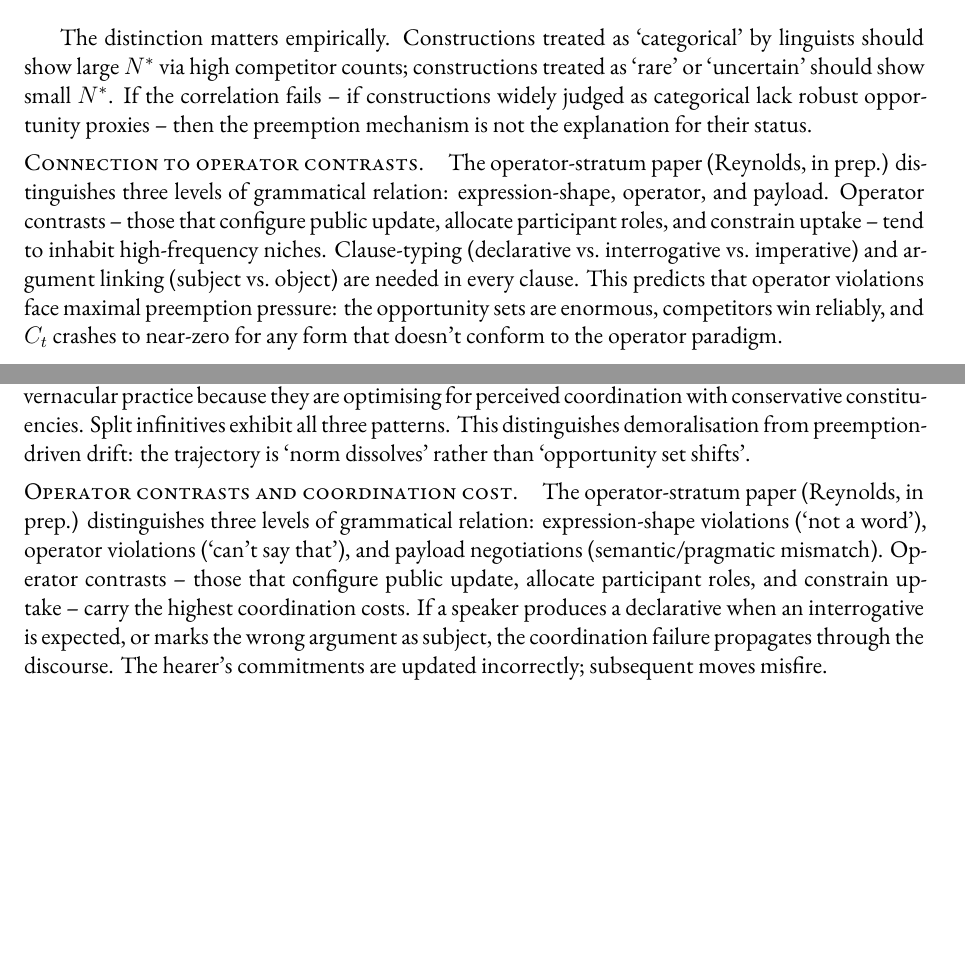
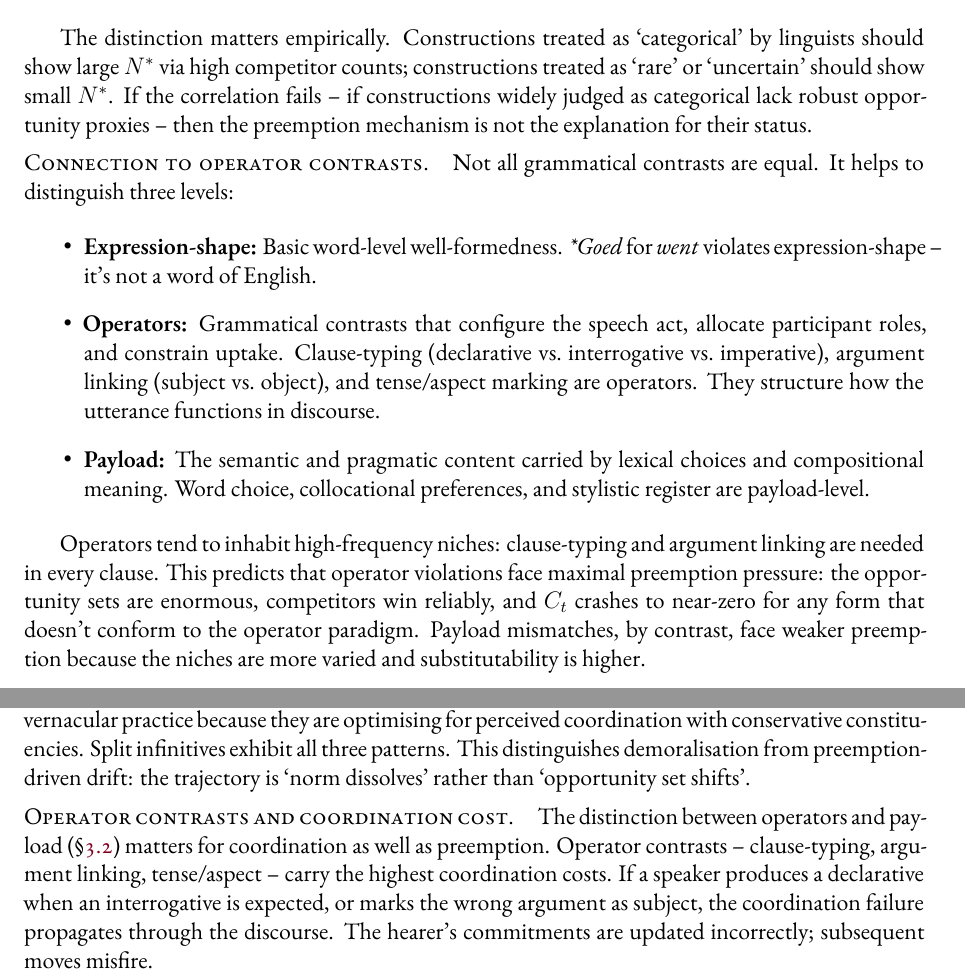
Before and after one commit to BrettRey/Grammaticality-de-idealized-v2, a LaTeX paper (subprojects/etiological-account/main.tex): two parts of pages 8 and 15 of 23 before the commit and two parts of pages 8 and 15 of 24 after it, joined at a grey line, cut so that both start at the same text, the shorter picture padded with empty space. Compiled offline with XeLaTeX.

Commit message:
Make operator/payload distinction self-contained
- Add explanation of expression-shape, operator, and payload levels
  where the distinction is first used (§3.2)
- Later references now point back to that explanation
- Remove reference to "operator-stratum account" in conclusion

Paper no longer assumes familiarity with the operator-stratum paper.

Co-Authored-By: Claude Opus 4.5 <noreply@anthropic.com>

```diff
--- a/subprojects/etiological-account/main.tex
+++ b/subprojects/etiological-account/main.tex
@@ -286,7 +286,15 @@ where $w_i$ is the counterfactual suitability weight from \eqref{eq:opportunity}
 
 The distinction matters empirically. Constructions treated as \enquote{categorical} by linguists should show large $N^{\ast}$ via high competitor counts; constructions treated as \enquote{rare} or \enquote{uncertain} should show small $N^{\ast}$. If the correlation fails~-- if constructions widely judged as categorical lack robust opportunity proxies~-- then the preemption mechanism is not the explanation for their status.
 
-\paragraph{Connection to operator contrasts.} The operator-stratum paper (Reynolds, in prep.) distinguishes three levels of grammatical relation: expression-shape, operator, and payload. Operator contrasts~-- those that configure public update, allocate participant roles, and constrain uptake~-- tend to inhabit high-frequency niches. Clause-typing (declarative vs.\ interrogative vs.\ imperative) and argument linking (subject vs.\ object) are needed in every clause. This predicts that operator violations face maximal preemption pressure: the opportunity sets are enormous, competitors win reliably, and $C_t$ crashes to near-zero for any form that doesn't conform to the operator paradigm.
+\paragraph{Connection to operator contrasts.} Not all grammatical contrasts are equal. It helps to distinguish three levels:
+
+\begin{itemize}
+  \item \textbf{Expression-shape:} Basic word-level well-formedness. \mention{*Goed} for \mention{went} violates expression-shape~-- it's not a word of English.
+  \item \textbf{Operators:} Grammatical contrasts that configure the speech act, allocate participant roles, and constrain uptake. Clause-typing (declarative vs.\ interrogative vs.\ imperative), argument linking (subject vs.\ object), and tense/aspect marking are operators. They structure how the utterance functions in discourse.
+  \item \textbf{Payload:} The semantic and pragmatic content carried by lexical choices and compositional meaning. Word choice, collocational preferences, and stylistic register are payload-level.
+\end{itemize}
+
+Operators tend to inhabit high-frequency niches: clause-typing and argument linking are needed in every clause. This predicts that operator violations face maximal preemption pressure: the opportunity sets are enormous, competitors win reliably, and $C_t$ crashes to near-zero for any form that doesn't conform to the operator paradigm. Payload mismatches, by contrast, face weaker preemption because the niches are more varied and substitutability is higher.
 
 \subsection{Niche variation and register effects}\label{sec:niche-variation}
 
@@ -426,7 +434,7 @@ What happens when a surplus constraint weakens? The process is a kind of \term{d
 
 The framework predicts the signature of demoralisation: (i) normative/social-evaluative penalties decline before comprehension penalties (since the form was never hard to process); (ii) register-sensitivity appears, with informal contexts demoralising first; (iii) gatekeeping institutions lag behind vernacular practice because they are optimising for perceived coordination with conservative constituencies. Split infinitives exhibit all three patterns. This distinguishes demoralisation from preemption-driven drift: the trajectory is \enquote{norm dissolves} rather than \enquote{opportunity set shifts}.
 
-\paragraph{Operator contrasts and coordination cost.} The operator-stratum paper (Reynolds, in prep.) distinguishes three levels of grammatical relation: expression-shape violations (\enquote{not a word}), operator violations (\enquote{can't say that}), and payload negotiations (semantic/pragmatic mismatch). Operator contrasts~-- those that configure public update, allocate participant roles, and constrain uptake~-- carry the highest coordination costs. If a speaker produces a declarative when an interrogative is expected, or marks the wrong argument as subject, the coordination failure propagates through the discourse. The hearer's commitments are updated incorrectly; subsequent moves misfire.
+\paragraph{Operator contrasts and coordination cost.} The distinction between operators and payload (\S\ref{sec:preemption-strength}) matters for coordination as well as preemption. Operator contrasts~-- clause-typing, argument linking, tense/aspect~-- carry the highest coordination costs. If a speaker produces a declarative when an interrogative is expected, or marks the wrong argument as subject, the coordination failure propagates through the discourse. The hearer's commitments are updated incorrectly; subsequent moves misfire.
 
 This predicts that operator violations attract sharper enforcement: higher $\tau(c)$ in all contexts, less tolerance for deviation, more rapid correction. The prediction is testable: acceptability judgments for operator violations should be less sensitive to register manipulation than judgments for payload mismatches.
 
```
Also changed, not shown: subprojects/etiological-account/main.tex (2 more changed lines).
